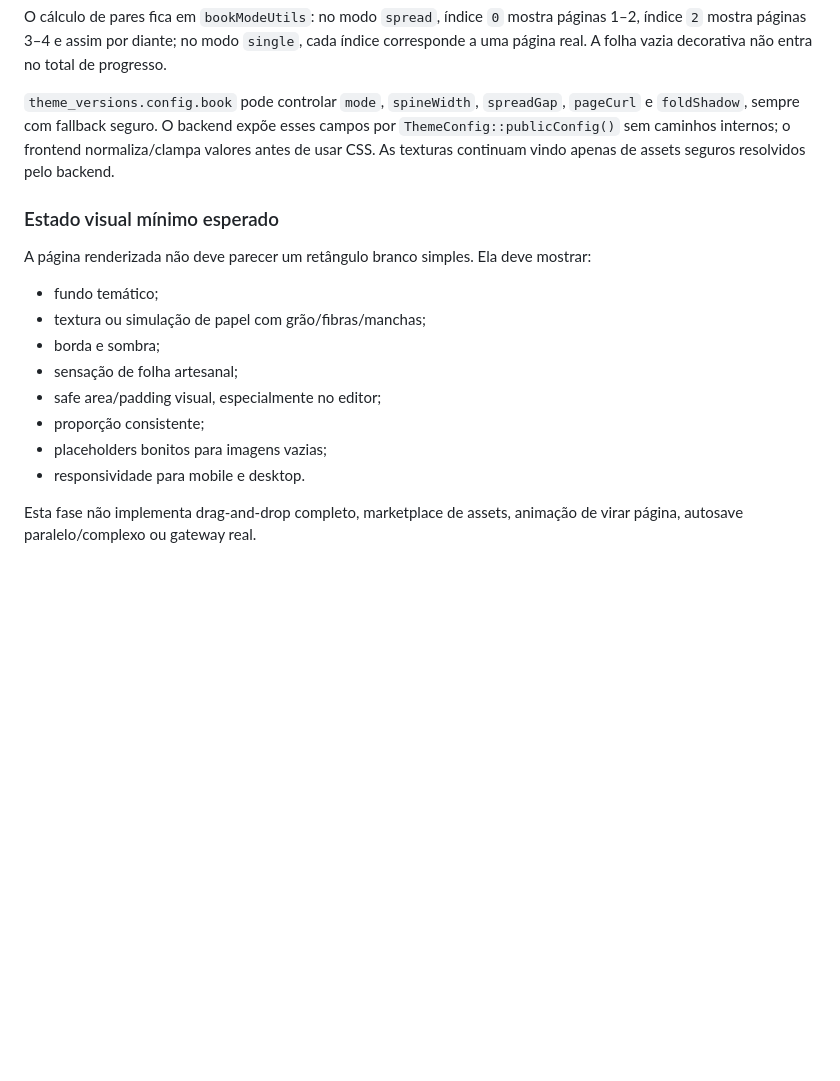
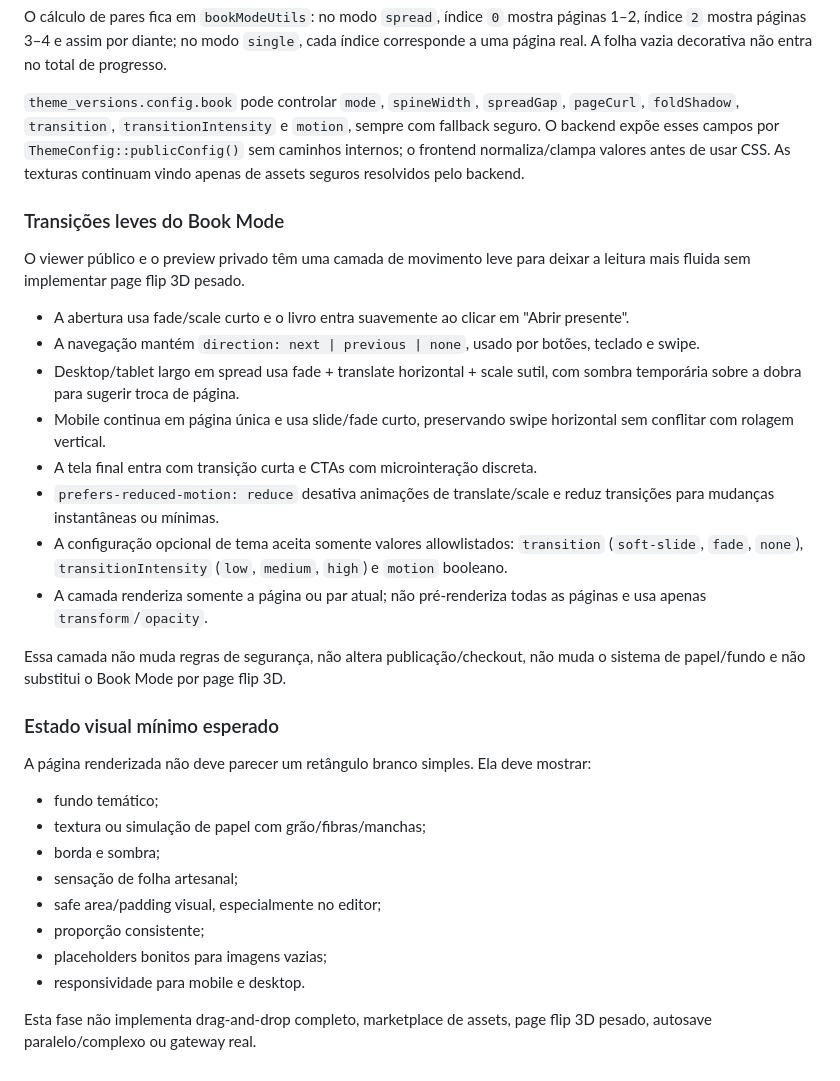
Before and after one commit to Mumurilo375/scrapbook, a Markdown page: arquitetura.md, the part around one of its changes. Drawn GitHub-style; blank space fills up the shorter version.

```diff
--- a/arquitetura.md
+++ b/arquitetura.md
@@ -2435,7 +2459,22 @@ Componentes principais:
 
 O cálculo de pares fica em `bookModeUtils`: no modo `spread`, índice `0` mostra páginas 1–2, índice `2` mostra páginas 3–4 e assim por diante; no modo `single`, cada índice corresponde a uma página real. A folha vazia decorativa não entra no total de progresso.
 
-`theme_versions.config.book` pode controlar `mode`, `spineWidth`, `spreadGap`, `pageCurl` e `foldShadow`, sempre com fallback seguro. O backend expõe esses campos por `ThemeConfig::publicConfig()` sem caminhos internos; o frontend normaliza/clampa valores antes de usar CSS. As texturas continuam vindo apenas de assets seguros resolvidos pelo backend.
+`theme_versions.config.book` pode controlar `mode`, `spineWidth`, `spreadGap`, `pageCurl`, `foldShadow`, `transition`, `transitionIntensity` e `motion`, sempre com fallback seguro. O backend expõe esses campos por `ThemeConfig::publicConfig()` sem caminhos internos; o frontend normaliza/clampa valores antes de usar CSS. As texturas continuam vindo apenas de assets seguros resolvidos pelo backend.
+
+### Transições leves do Book Mode
+
+O viewer público e o preview privado têm uma camada de movimento leve para deixar a leitura mais fluida sem implementar page flip 3D pesado.
+
+- A abertura usa fade/scale curto e o livro entra suavemente ao clicar em "Abrir presente".
+- A navegação mantém `direction: next | previous | none`, usado por botões, teclado e swipe.
+- Desktop/tablet largo em spread usa fade + translate horizontal + scale sutil, com sombra temporária sobre a dobra para sugerir troca de página.
+- Mobile continua em página única e usa slide/fade curto, preservando swipe horizontal sem conflitar com rolagem vertical.
+- A tela final entra com transição curta e CTAs com microinteração discreta.
+- `prefers-reduced-motion: reduce` desativa animações de translate/scale e reduz transições para mudanças instantâneas ou mínimas.
+- A configuração opcional de tema aceita somente valores allowlistados: `transition` (`soft-slide`, `fade`, `none`), `transitionIntensity` (`low`, `medium`, `high`) e `motion` booleano.
+- A camada renderiza somente a página ou par atual; não pré-renderiza todas as páginas e usa apenas `transform`/`opacity`.
+
+Essa camada não muda regras de segurança, não altera publicação/checkout, não muda o sistema de papel/fundo e não substitui o Book Mode por page flip 3D.
 
 ### Estado visual mínimo esperado
 
@@ -2450,4 +2489,4 @@ A página renderizada não deve parecer um retângulo branco simples. Ela deve m
 - placeholders bonitos para imagens vazias;
 - responsividade para mobile e desktop.
 
-Esta fase não implementa drag-and-drop completo, marketplace de assets, animação de virar página, autosave paralelo/complexo ou gateway real.
+Esta fase não implementa drag-and-drop completo, marketplace de assets, page flip 3D pesado, autosave paralelo/complexo ou gateway real.
```
Also changed, not shown: other parts of arquitetura.md (+26 -2 lines), contexto-ia.md (+25 -8 lines), roadmap.md (+7 -5 lines).
